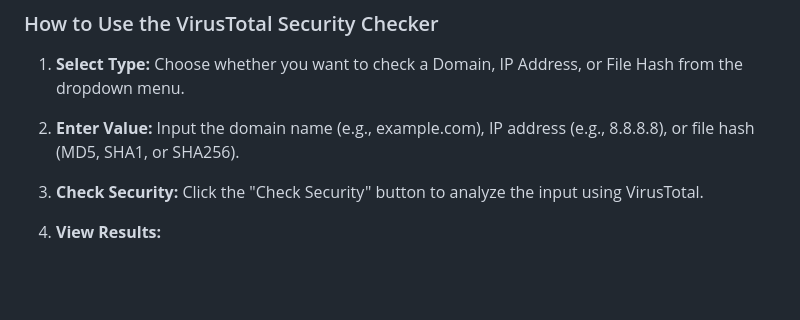
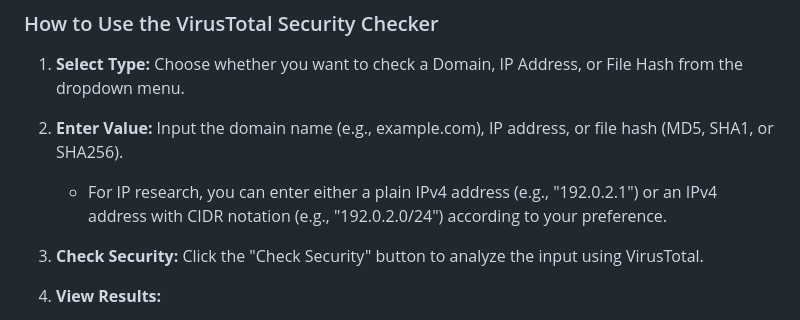
Before and after one commit to Sandhya80/VirusTotal-Security-Checker, a Markdown page: README.md, the part around the change. GitHub-like rendering; blank space fills up the shorter version.

Commit message:
Update README: clarify support for plain IPv4 and CIDR notation for IP research

```diff
--- a/README.md
+++ b/README.md
@@ -24,7 +24,8 @@ A modern, full-stack web application for checking the security status of domains
 ### How to Use the VirusTotal Security Checker
 
 1. **Select Type:** Choose whether you want to check a Domain, IP Address, or File Hash from the dropdown menu.
-2. **Enter Value:** Input the domain name (e.g., example.com), IP address (e.g., 8.8.8.8), or file hash (MD5, SHA1, or SHA256).
+2. **Enter Value:** Input the domain name (e.g., example.com), IP address, or file hash (MD5, SHA1, or SHA256).
+   - For IP research, you can enter either a plain IPv4 address (e.g., "192.0.2.1") or an IPv4 address with CIDR notation (e.g., "192.0.2.0/24") according to your preference.
 3. **Check Security:** Click the "Check Security" button to analyze the input using VirusTotal.
 
 4. **View Results:**
```
